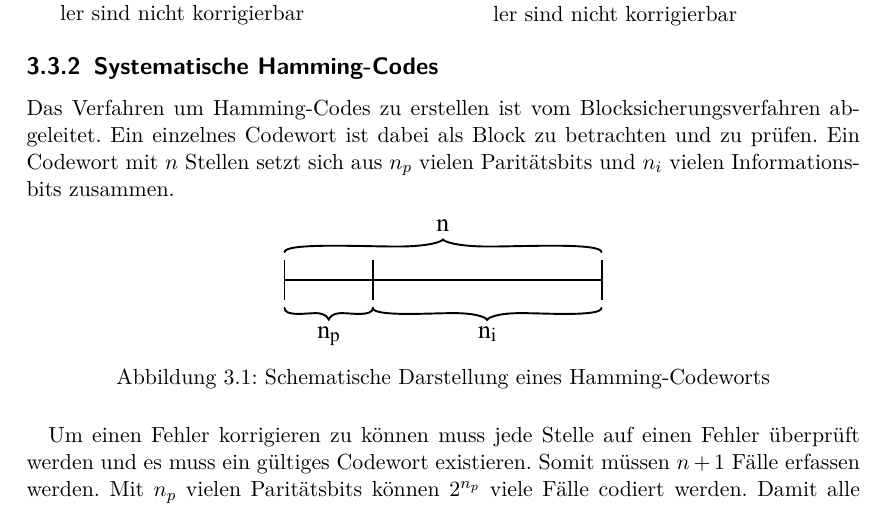
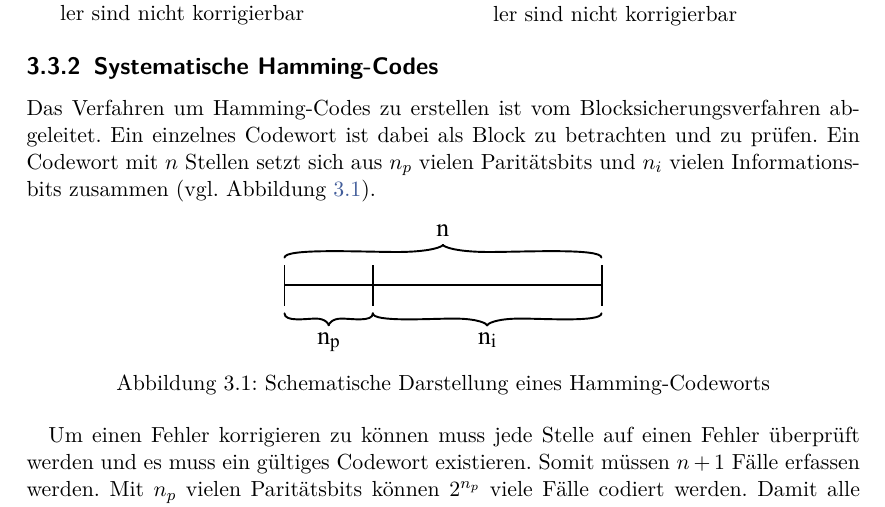
Before and after one commit to LittleEntity/Digitaltechnik, a LaTeX document (source/document.tex): part of page 30 of 64, cut so that both start at the same text. Compiled offline with pdfLaTeX.

Commit message:
Abbildungsreferenz hinzugefügt

```diff
--- a/source/document.tex
+++ b/source/document.tex
@@ -1002,7 +1002,7 @@ Prüfung erkennt zwei Fehler; Fehler sind nicht korrigierbar
 \end{center}
 
 \subsection{Systematische Hamming-Codes}
-Das Verfahren um Hamming-Codes zu erstellen ist vom Blocksicherungsverfahren abgeleitet. Ein einzelnes Codewort ist dabei als Block zu betrachten und zu prüfen. Ein Codewort mit $n$ Stellen setzt sich aus $n_p$ vielen Paritätsbits und $n_i$ vielen Informationsbits zusammen.
+Das Verfahren um Hamming-Codes zu erstellen ist vom Blocksicherungsverfahren abgeleitet. Ein einzelnes Codewort ist dabei als Block zu betrachten und zu prüfen. Ein Codewort mit $n$ Stellen setzt sich aus $n_p$ vielen Paritätsbits und $n_i$ vielen Informationsbits zusammen (vgl. Abbildung \ref{HammingCode}).
 
 \begin{figure}[htbp] % positioning htbp: h = here; t = top; b bottom; p own page
 	\centering
```
